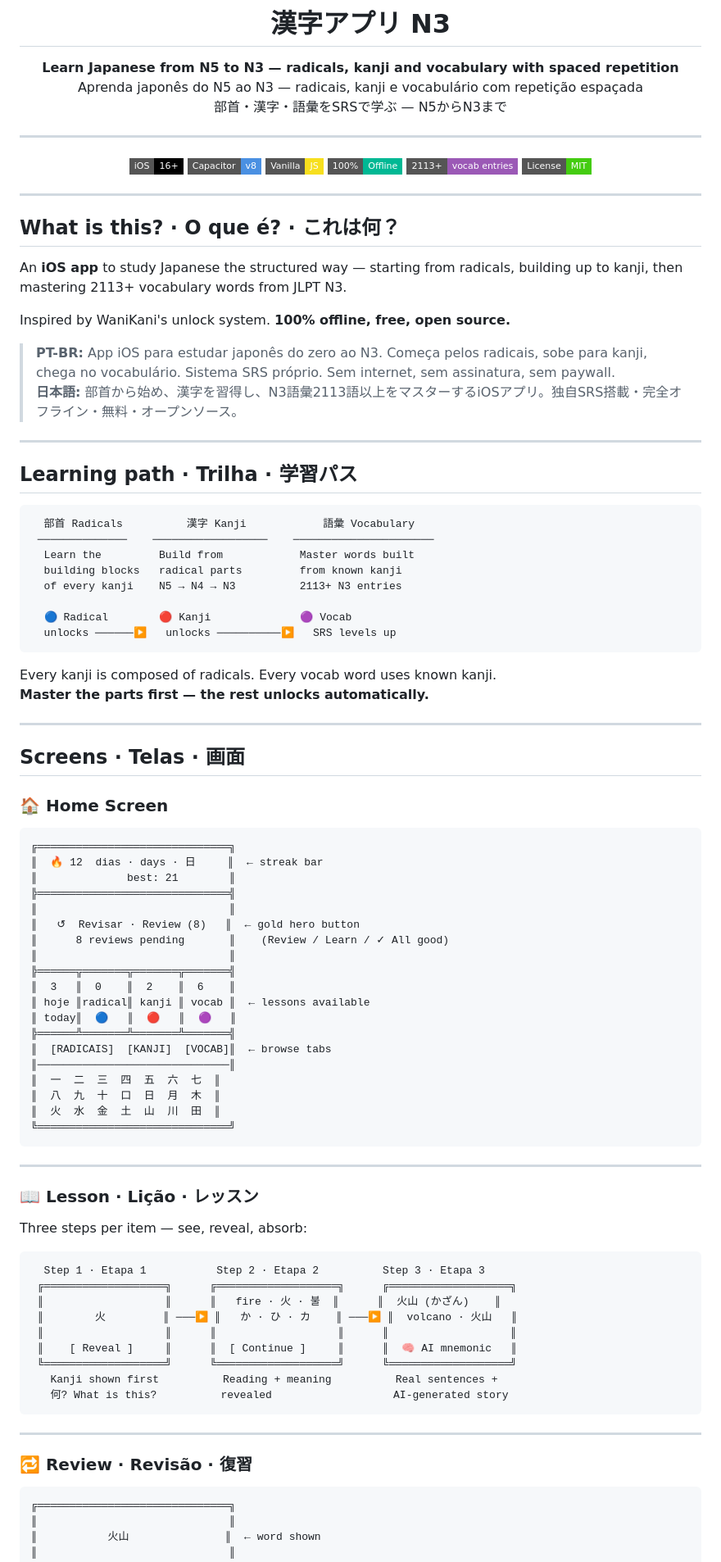
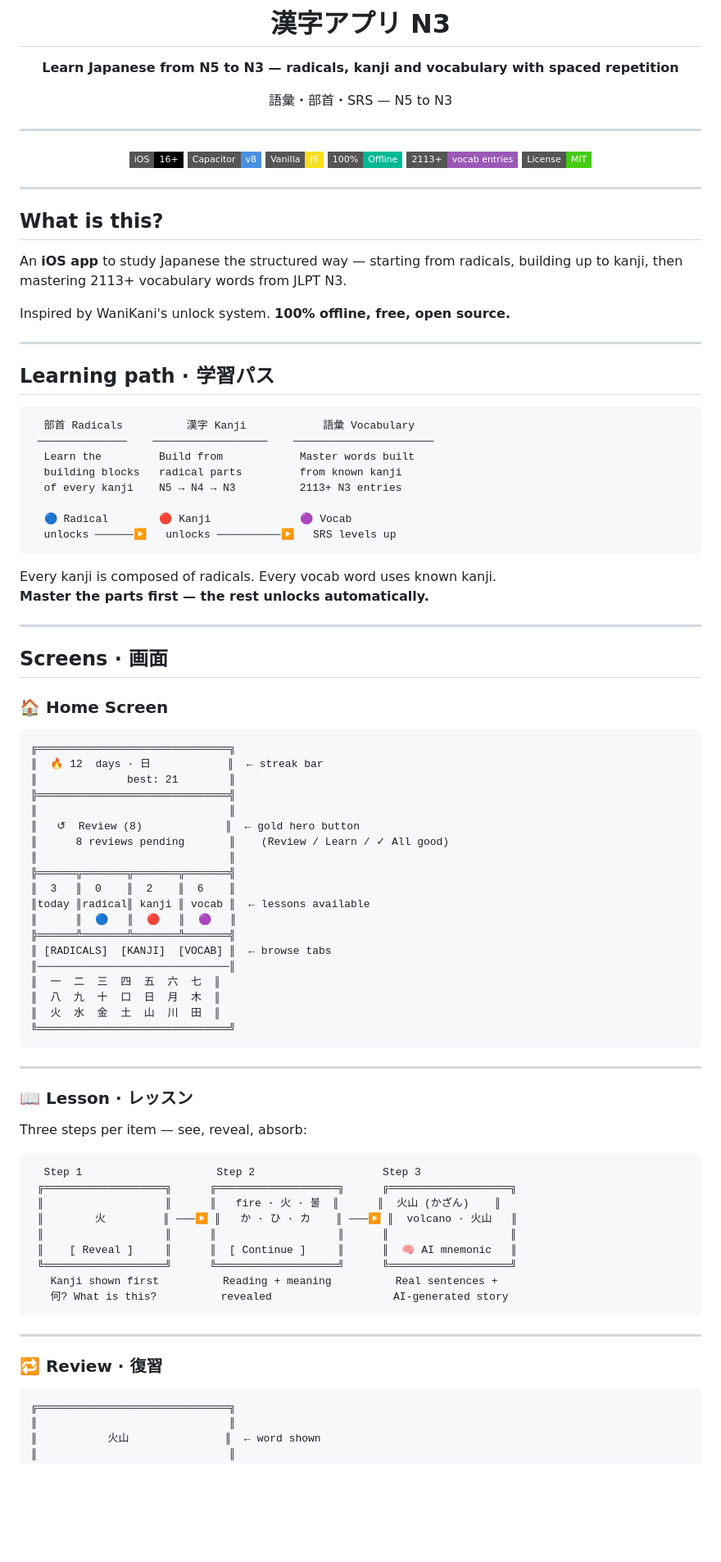
Before and after one commit to brunotesser/kanji-n3, a Markdown page: README.md, the part around one of its changes. Shown at 82% size. Drawn GitHub-style; badges without logos; blank space fills up the shorter version.

Commit message:
docs: README in English — screens, SRS, learning path, badges

````diff
--- a/README.md
+++ b/README.md
@@ -3,8 +3,8 @@
 # 漢字アプリ N3
 
 **Learn Japanese from N5 to N3 — radicals, kanji and vocabulary with spaced repetition**
-Aprenda japonês do N5 ao N3 — radicais, kanji e vocabulário com repetição espaçada
-部首・漢字・語彙をSRSで学ぶ — N5からN3まで
+
+語彙・部首・SRS — N5 to N3
 
 ---
 
@@ -19,18 +19,15 @@ Aprenda japonês do N5 ao N3 — radicais, kanji e vocabulário com repetição
 
 ---
 
-## What is this? · O que é? · これは何？
+## What is this?
 
 An **iOS app** to study Japanese the structured way — starting from radicals, building up to kanji, then mastering 2113+ vocabulary words from JLPT N3.
 
 Inspired by WaniKani's unlock system. **100% offline, free, open source.**
 
-> **PT-BR:** App iOS para estudar japonês do zero ao N3. Começa pelos radicais, sobe para kanji, chega no vocabulário. Sistema SRS próprio. Sem internet, sem assinatura, sem paywall.
-> **日本語:** 部首から始め、漢字を習得し、N3語彙2113語以上をマスターするiOSアプリ。独自SRS搭載・完全オフライン・無料・オープンソース。
-
 ---
 
-## Learning path · Trilha · 学習パス
+## Learning path · 学習パス
 
 ```
   部首 Radicals          漢字 Kanji            語彙 Vocabulary
@@ -48,25 +45,25 @@ Every kanji is composed of radicals. Every vocab word uses known kanji.
 
 ---
 
-## Screens · Telas · 画面
+## Screens · 画面
 
 ### 🏠 Home Screen
 
 ```
 ╔══════════════════════════════╗
-║  🔥 12  dias · days · 日     ║  ← streak bar
+║  🔥 12  days · 日            ║  ← streak bar
 ║              best: 21        ║
 ╠══════════════════════════════╣
 ║                              ║
-║   ↺  Revisar · Review (8)   ║  ← gold hero button
+║   ↺  Review (8)             ║  ← gold hero button
 ║      8 reviews pending       ║    (Review / Learn / ✓ All good)
 ║                              ║
 ╠══════╦═══════╦═══════╦═══════╣
 ║  3   ║  0    ║  2    ║  6    ║
-║ hoje ║radical║ kanji ║ vocab ║  ← lessons available
-║ today║  🔵   ║  🔴   ║  🟣   ║
+║today ║radical║ kanji ║ vocab ║  ← lessons available
+║      ║  🔵   ║  🔴   ║  🟣   ║
 ╠══════╩═══════╩═══════╩═══════╣
-║  [RADICAIS]  [KANJI]  [VOCAB]║  ← browse tabs
+║ [RADICALS]  [KANJI]  [VOCAB] ║  ← browse tabs
 ║──────────────────────────────║
 ║  一  二  三  四  五  六  七  ║
 ║  八  九  十  口  日  月  木  ║
@@ -76,12 +73,12 @@ Every kanji is composed of radicals. Every vocab word uses known kanji.
 
 ---
 
-### 📖 Lesson · Lição · レッスン
+### 📖 Lesson · レッスン
 
 Three steps per item — see, reveal, absorb:
 
 ```
-  Step 1 · Etapa 1           Step 2 · Etapa 2          Step 3 · Etapa 3
+  Step 1                     Step 2                    Step 3
  ╔═══════════════════╗      ╔═══════════════════╗      ╔═══════════════════╗
  ║                   ║      ║   fire · 火 · 불  ║      ║  火山 (かざん)    ║
  ║        火         ║ ───▶ ║   か · ひ · カ    ║ ───▶ ║  volcano · 火山   ║
@@ -94,7 +91,7 @@ Three steps per item — see, reveal, absorb:
 
 ---
 
-### 🔁 Review · Revisão · 復習
+### 🔁 Review · 復習
 
 ```
 ╔══════════════════════════════╗
````
Also changed, not shown: other parts of README.md (+7 -13 lines).
